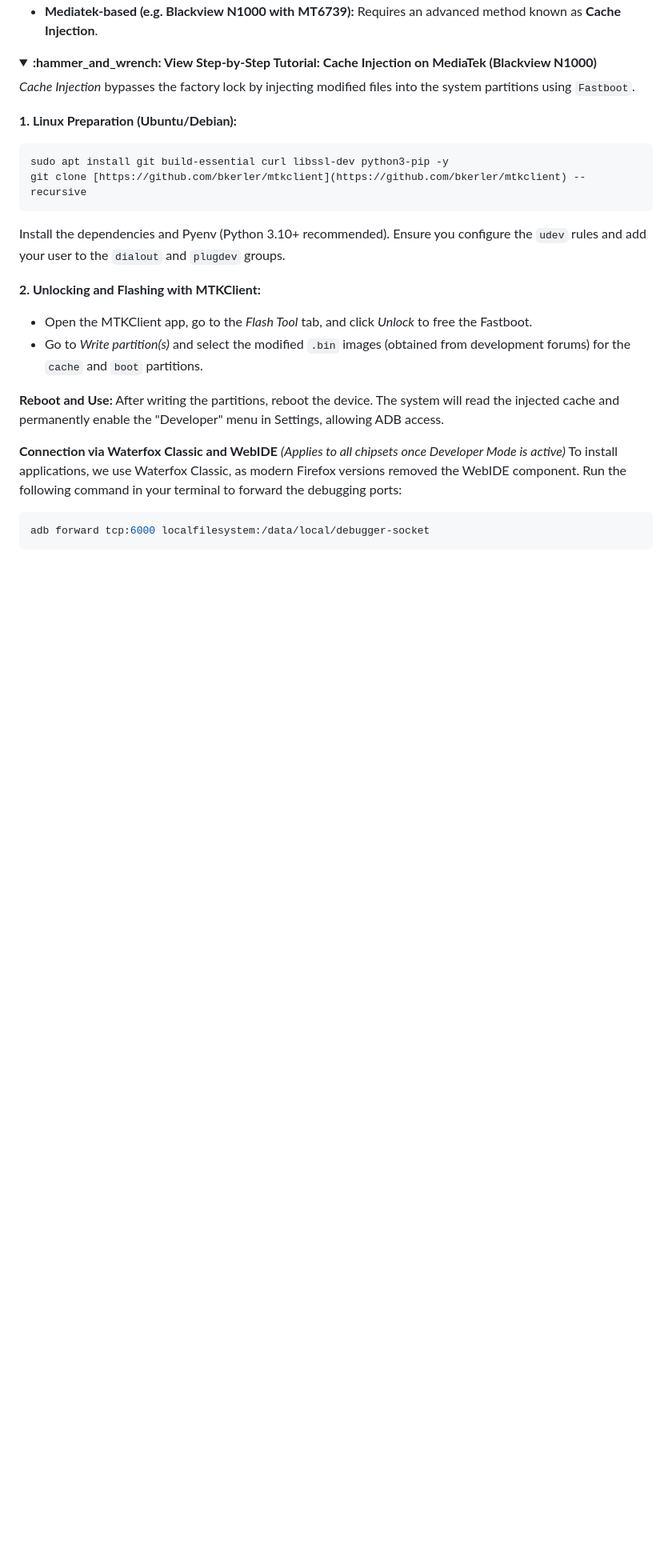
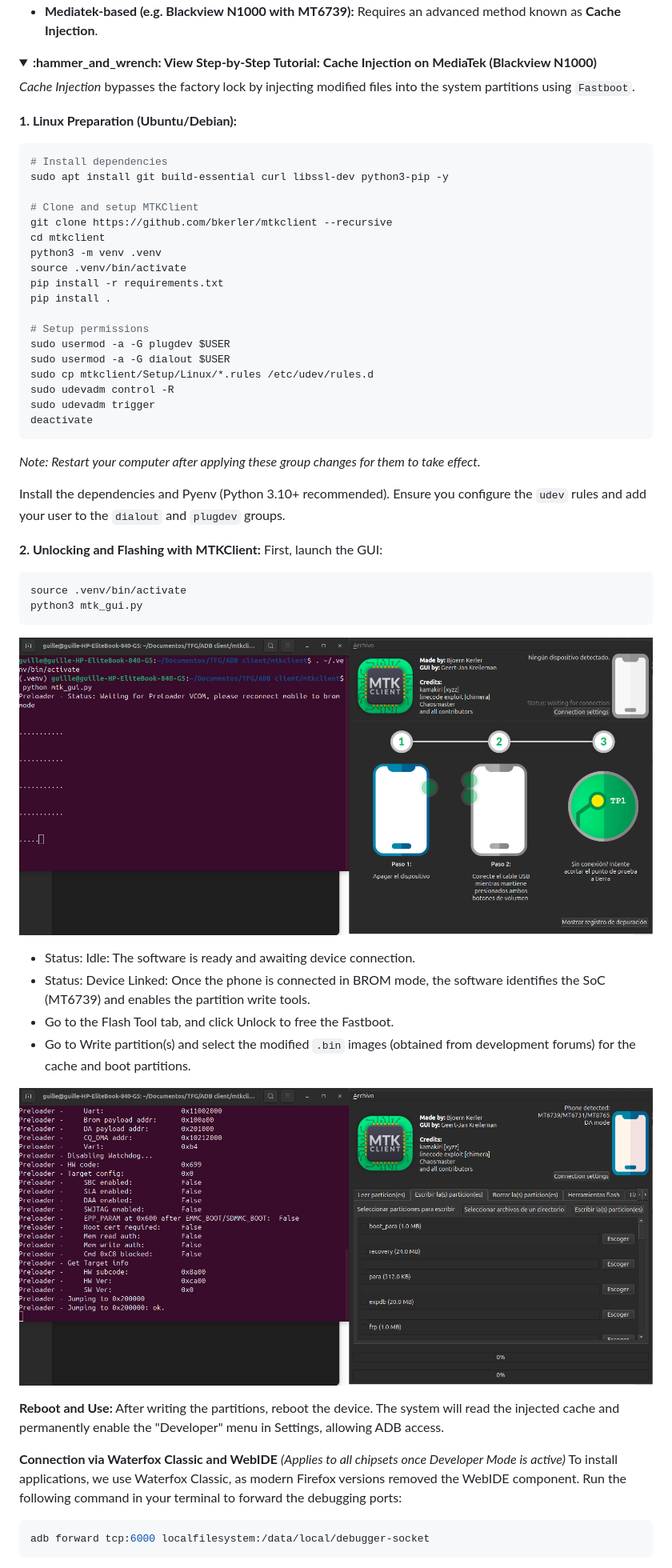
Before and after one commit to ggonzalez1998/Introduction-to-KaiOS-Development, a Markdown page: README.md, the part around the change. Shown at 80% size. Rendered like a GitHub page; folded sections open; blank space fills up the shorter version.

Commit message:
Enhance README with MTKClient setup and usage details
Updated the installation instructions and added notes for MTKClient usage.

````diff
--- a/README.md
+++ b/README.md
@@ -57,15 +57,44 @@ The biggest hurdle in KaiOS development is accessing the hidden developer menu.
 
 **1. Linux Preparation (Ubuntu/Debian):**
 ```bash
+# Install dependencies
 sudo apt install git build-essential curl libssl-dev python3-pip -y
-git clone [https://github.com/bkerler/mtkclient](https://github.com/bkerler/mtkclient) --recursive
+
+# Clone and setup MTKClient
+git clone https://github.com/bkerler/mtkclient --recursive
+cd mtkclient
+python3 -m venv .venv
+source .venv/bin/activate
+pip install -r requirements.txt
+pip install .
+
+# Setup permissions
+sudo usermod -a -G plugdev $USER
+sudo usermod -a -G dialout $USER
+sudo cp mtkclient/Setup/Linux/*.rules /etc/udev/rules.d
+sudo udevadm control -R
+sudo udevadm trigger
+deactivate
 ```
+*Note: Restart your computer after applying these group changes for them to take effect.*
+
 Install the dependencies and Pyenv (Python 3.10+ recommended). Ensure you configure the `udev` rules and add your user to the `dialout` and `plugdev` groups.
 
 **2. Unlocking and Flashing with MTKClient:**
+First, launch the GUI:
+```bash
+source .venv/bin/activate
+python3 mtk_gui.py
+```
 
-- Open the MTKClient app, go to the *Flash Tool* tab, and click *Unlock* to free the Fastboot.
-- Go to *Write partition(s)* and select the modified `.bin` images (obtained from development forums) for the `cache` and `boot` partitions.
+![MTKClient Idle](Images/MTKClientOn.png)
+
+- Status: Idle: The software is ready and awaiting device connection.
+- Status: Device Linked: Once the phone is connected in BROM mode, the software identifies the SoC (MT6739) and enables the partition write tools.
+- Go to the Flash Tool tab, and click Unlock to free the Fastboot.
+- Go to Write partition(s) and select the modified `.bin` images (obtained from development forums) for the cache and boot partitions.
+
+![MTKClient Linked](Images/MTKClientLinked.png)
 
 **Reboot and Use:**
 After writing the partitions, reboot the device. The system will read the injected cache and permanently enable the "Developer" menu in Settings, allowing ADB access.
````
